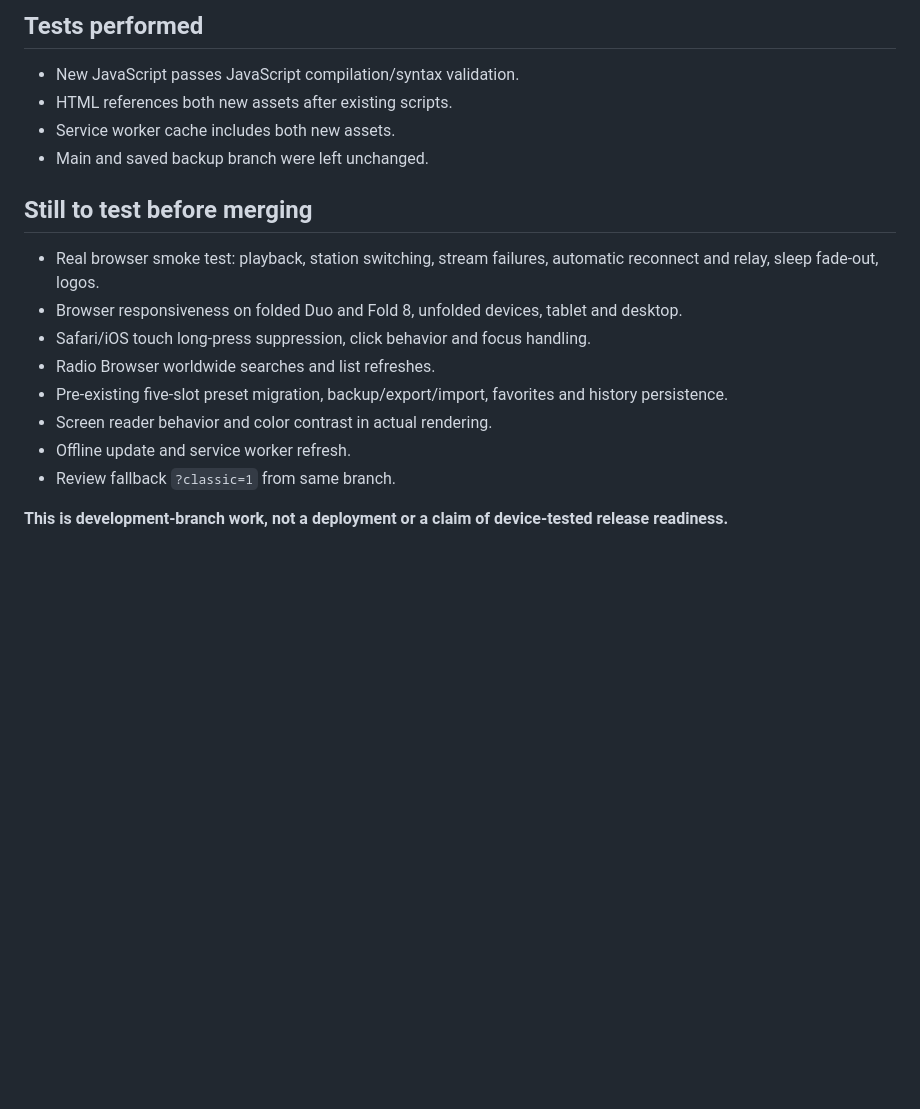
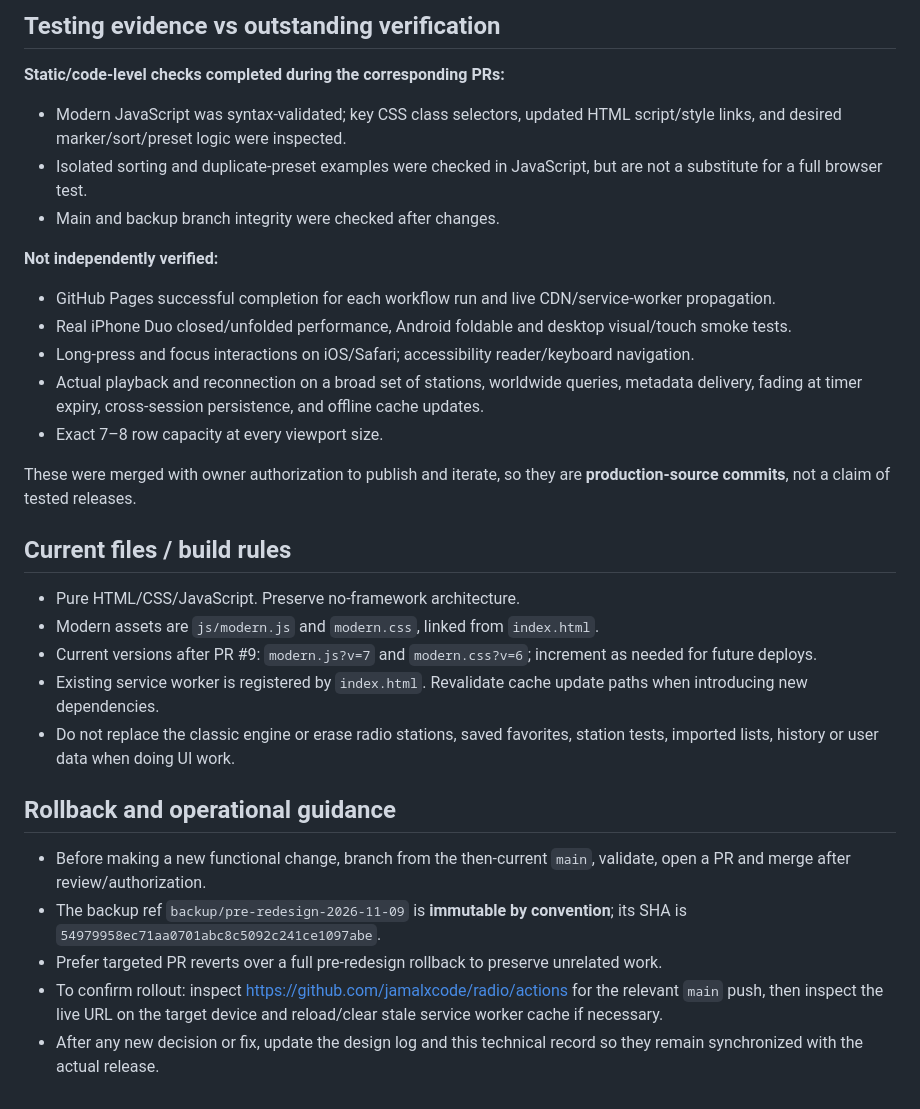
Before and after one commit to jamalxcode/radio, a Markdown page: docs/design/IMPLEMENTATION-NOTES.md, the part around one of its changes. Drawn GitHub-style; blank space fills up the shorter version.

```diff
--- a/docs/design/IMPLEMENTATION-NOTES.md
+++ b/docs/design/IMPLEMENTATION-NOTES.md
@@ -27,18 +46,29 @@ Original HTML player, `style.css`, `js/player.js`, `js/health.js`, `js/car.js`,
 
-## Tests performed
-- New JavaScript passes JavaScript compilation/syntax validation.
-- HTML references both new assets after existing scripts.
-- Service worker cache includes both new assets.
-- Main and saved backup branch were left unchanged.
+## Testing evidence vs outstanding verification
+**Static/code-level checks completed during the corresponding PRs:**
+- Modern JavaScript was syntax-validated; key CSS class selectors, updated HTML script/style links, and desired marker/sort/preset logic were inspected.
+- Isolated sorting and duplicate-preset examples were checked in JavaScript, but are not a substitute for a full browser test.
+- Main and backup branch integrity were checked after changes.
 
-## Still to test before merging
-- Real browser smoke test: playback, station switching, stream failures, automatic reconnect and relay, sleep fade-out, logos.
-- Browser responsiveness on folded Duo and Fold 8, unfolded devices, tablet and desktop.
-- Safari/iOS touch long-press suppression, click behavior and focus handling.
-- Radio Browser worldwide searches and list refreshes.
-- Pre-existing five-slot preset migration, backup/export/import, favorites and history persistence.
-- Screen reader behavior and color contrast in actual rendering.
-- Offline update and service worker refresh.
-- Review fallback `?classic=1` from same branch.
+**Not independently verified:**
+- GitHub Pages successful completion for each workflow run and live CDN/service-worker propagation.
+- Real iPhone Duo closed/unfolded performance, Android foldable and desktop visual/touch smoke tests.
+- Long-press and focus interactions on iOS/Safari; accessibility reader/keyboard navigation.
+- Actual playback and reconnection on a broad set of stations, worldwide queries, metadata delivery, fading at timer expiry, cross-session persistence, and offline cache updates.
+- Exact 7–8 row capacity at every viewport size.
 
-**This is development-branch work, not a deployment or a claim of device-tested release readiness.**
+These were merged with owner authorization to publish and iterate, so they are **production-source commits**, not a claim of tested releases.
+
+## Current files / build rules
+- Pure HTML/CSS/JavaScript. Preserve no-framework architecture.
+- Modern assets are `js/modern.js` and `modern.css`, linked from `index.html`.
+- Current versions after PR #9: `modern.js?v=7` and `modern.css?v=6`; increment as needed for future deploys.
+- Existing service worker is registered by `index.html`. Revalidate cache update paths when introducing new dependencies.
+- Do not replace the classic engine or erase radio stations, saved favorites, station tests, imported lists, history or user data when doing UI work.
+
+## Rollback and operational guidance
+- Before making a new functional change, branch from the then-current `main`, validate, open a PR and merge after review/authorization.
+- The backup ref `backup/pre-redesign-2026-11-09` is **immutable by convention**; its SHA is `54979958ec71aa0701abc8c5092c241ce1097abe`.
+- Prefer targeted PR reverts over a full pre-redesign rollback to preserve unrelated work.
+- To confirm rollout: inspect https://github.com/jamalxcode/radio/actions for the relevant `main` push, then inspect the live URL on the target device and reload/clear stale service worker cache if necessary.
+- After any new decision or fix, update the design log and this technical record so they remain synchronized with the actual release.
```
Also changed, not shown: other parts of docs/design/IMPLEMENTATION-NOTES.md (+41 -22 lines).
